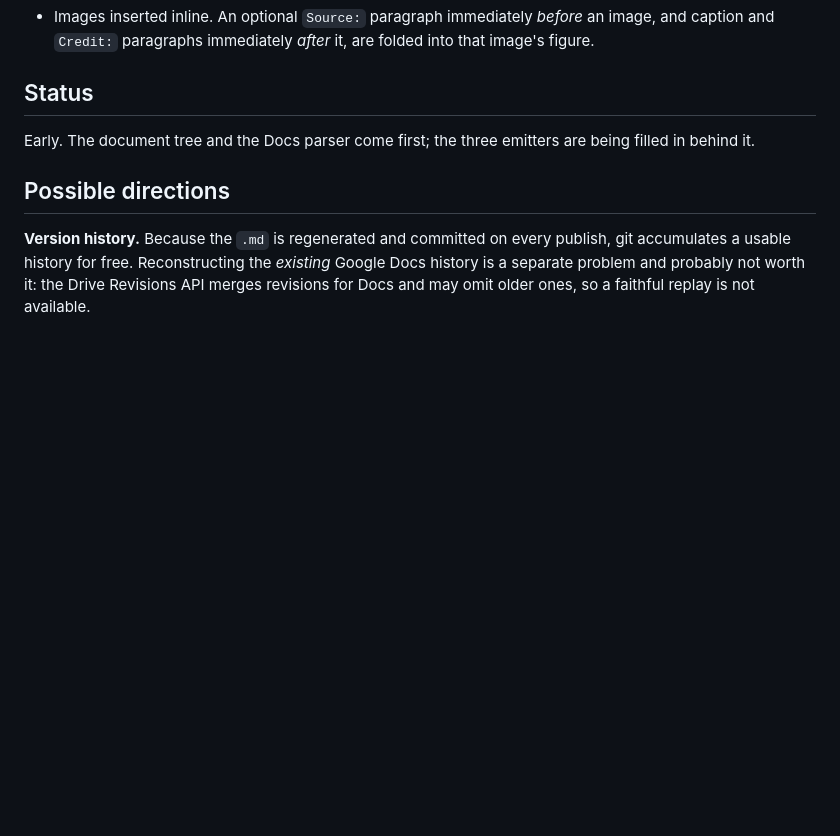
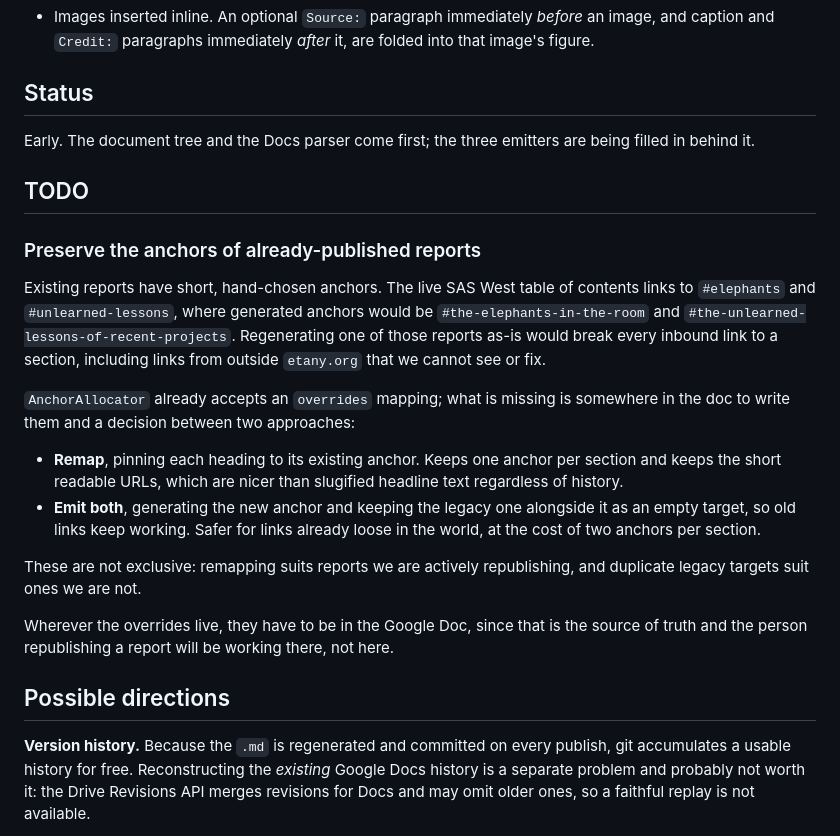
Before and after one commit to kkysen/eta-publish, a Markdown page: README.md, the part around the change. Rendered like a GitHub page; blank space fills up the shorter version.

Commit message:
Note preserving published anchors as a TODO
Existing reports have short, hand-chosen anchors:
the live SAS West table of contents links to `#elephants`,
where a generated anchor would be `#the-elephants-in-the-room`.
Regenerating one of those reports as-is
would break every inbound link to a section,
including links from outside `etany.org` that we cannot see or fix.

`AnchorAllocator` already takes an `overrides` mapping,
so what is actually undecided is where in the doc to write them,
and whether to remap each heading to its existing anchor
or emit the new anchor and keep the legacy one alongside it
as an empty target.

Records both, and that they are not exclusive:
remapping suits reports we are actively republishing,
duplicate legacy targets suit ones we are not.

Co-authored-by: Claude Opus 5 <noreply@anthropic.com>

```diff
--- a/README.md
+++ b/README.md
@@ -159,6 +159,37 @@ Anything it cannot classify is reported as a warning rather than silently droppe
 Early. The document tree and the Docs parser come first;
 the three emitters are being filled in behind it.
 
+## TODO
+
+### Preserve the anchors of already-published reports
+
+Existing reports have short, hand-chosen anchors.
+The live SAS West table of contents links to `#elephants` and
+`#unlearned-lessons`, where generated anchors would be
+`#the-elephants-in-the-room` and `#the-unlearned-lessons-of-recent-projects`.
+Regenerating one of those reports as-is would break every inbound link
+to a section, including links from outside `etany.org`
+that we cannot see or fix.
+
+`AnchorAllocator` already accepts an `overrides` mapping;
+what is missing is somewhere in the doc to write them
+and a decision between two approaches:
+
+- **Remap**, pinning each heading to its existing anchor.
+  Keeps one anchor per section and keeps the short readable URLs,
+  which are nicer than slugified headline text regardless of history.
+- **Emit both**, generating the new anchor and keeping the legacy one
+  alongside it as an empty target, so old links keep working.
+  Safer for links already loose in the world,
+  at the cost of two anchors per section.
+
+These are not exclusive: remapping suits reports we are actively
+republishing, and duplicate legacy targets suit ones we are not.
+
+Wherever the overrides live, they have to be in the Google Doc,
+since that is the source of truth
+and the person republishing a report will be working there, not here.
+
 ## Possible directions
 
 **Version history.** Because the `.md` is regenerated and committed
```
